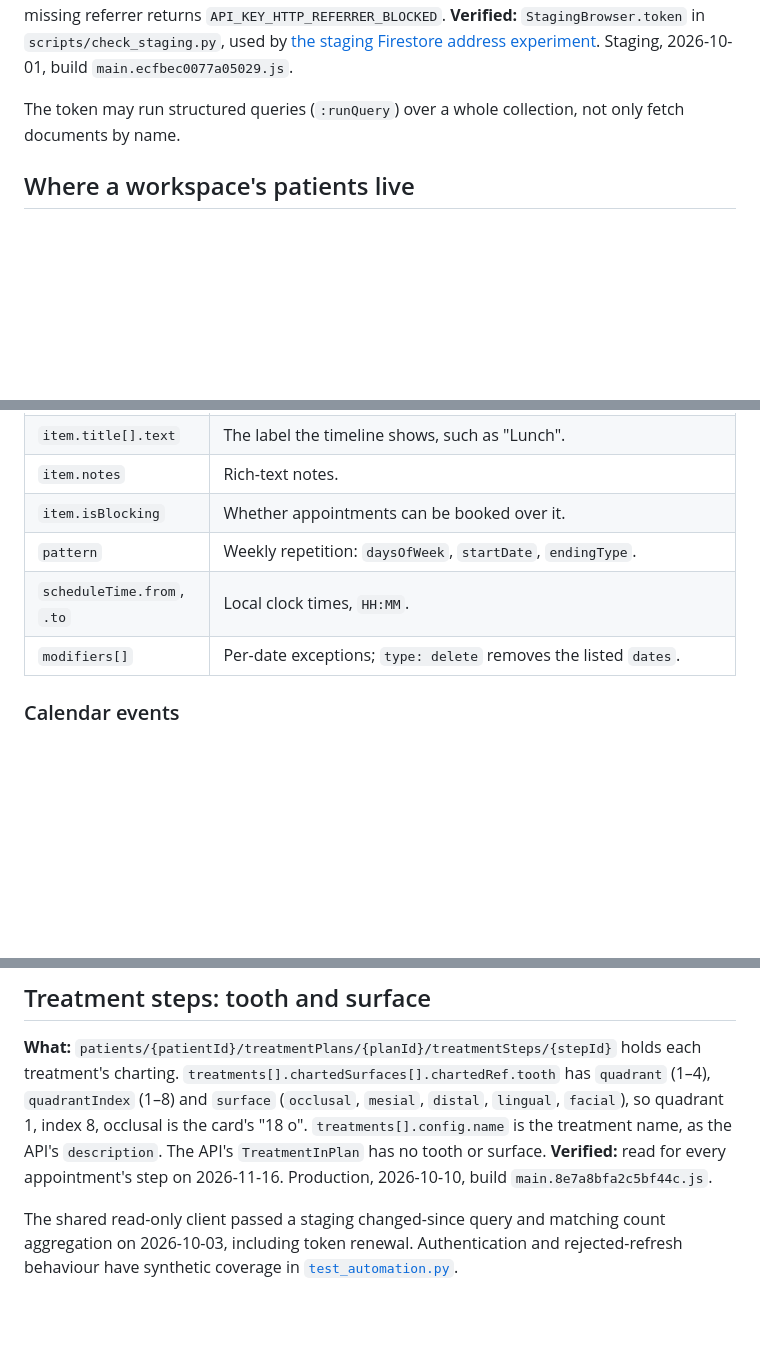
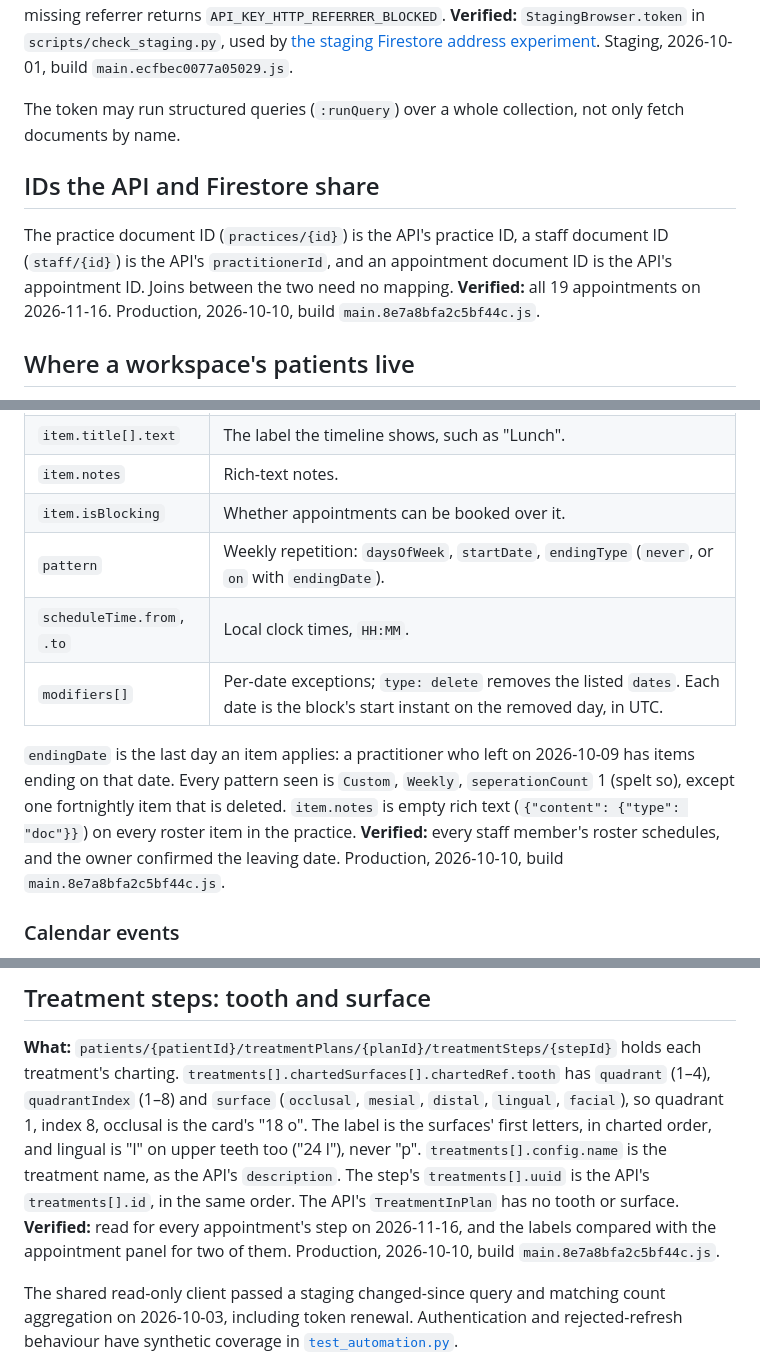
Before and after one commit to corrin/dental_practice_admin, a Markdown page: docs/principle/firestore.md, 3 parts joined by grey strips. GitHub-like rendering; blank space fills up the shorter version.

Commit message:
Record what the day sheet learned about Principle's data
Shared IDs, the summary event's appointment reference, roster ending
dates and empty notes, surface labels checked against the appointment
panel, and the per-appointment read for online booking.

Co-Authored-By: Claude Opus 5.5 <noreply@anthropic.com>

```diff
--- a/docs/principle/firestore.md
+++ b/docs/principle/firestore.md
@@ -15,6 +15,14 @@ and token renewal. A missing referrer returns `API_KEY_HTTP_REFERRER_BLOCKED`.
 
 The token may run structured queries (`:runQuery`) over a whole collection, not only fetch
 documents by name.
+
+## IDs the API and Firestore share
+
+The practice document ID (`practices/{id}`) is the API's practice ID, a staff document ID
+(`staff/{id}`) is the API's `practitionerId`, and an appointment document ID is the API's
+appointment ID. Joins between the two need no mapping.
+**Verified:** all 19 appointments on 2026-11-16. Production, 2026-10-10,
+build `main.8e7a8bfa2c5bf44c.js`.
 
 ## Where a workspace's patients live
 
@@ -116,9 +125,16 @@ Recurring blocks for one staff member, at `staff/{staffId}/rosterSchedules/{id}`
 | `item.title[].text` | The label the timeline shows, such as "Lunch". |
 | `item.notes` | Rich-text notes. |
 | `item.isBlocking` | Whether appointments can be booked over it. |
-| `pattern` | Weekly repetition: `daysOfWeek`, `startDate`, `endingType`. |
+| `pattern` | Weekly repetition: `daysOfWeek`, `startDate`, `endingType` (`never`, or `on` with `endingDate`). |
 | `scheduleTime.from`, `.to` | Local clock times, `HH:MM`. |
-| `modifiers[]` | Per-date exceptions; `type: delete` removes the listed `dates`. |
+| `modifiers[]` | Per-date exceptions; `type: delete` removes the listed `dates`. Each date is the block's start instant on the removed day, in UTC. |
+
+`endingDate` is the last day an item applies: a practitioner who left on 2026-10-09 has
+items ending on that date. Every pattern seen is `Custom`, `Weekly`, `seperationCount` 1
+(spelt so), except one fortnightly item that is deleted. `item.notes` is empty rich text
+(`{"content": {"type": "doc"}}`) on every roster item in the practice.
+**Verified:** every staff member's roster schedules, and the owner confirmed the leaving
+date. Production, 2026-10-10, build `main.8e7a8bfa2c5bf44c.js`.
 
 ### Calendar events
 
@@ -150,10 +167,12 @@ into the schedule summary.
 **What:** `patients/{patientId}/treatmentPlans/{planId}/treatmentSteps/{stepId}` holds each
 treatment's charting. `treatments[].chartedSurfaces[].chartedRef.tooth` has `quadrant` (1–4),
 `quadrantIndex` (1–8) and `surface` (`occlusal`, `mesial`, `distal`, `lingual`, `facial`), so
-quadrant 1, index 8, occlusal is the card's "18 o". `treatments[].config.name` is the treatment
-name, as the API's `description`. The API's `TreatmentInPlan` has no tooth or surface.
-**Verified:** read for every appointment's step on 2026-11-16. Production, 2026-10-10,
-build `main.8e7a8bfa2c5bf44c.js`.
+quadrant 1, index 8, occlusal is the card's "18 o". The label is the surfaces' first letters,
+in charted order, and lingual is "l" on upper teeth too ("24 l"), never "p". `treatments[].config.name` is the treatment
+name, as the API's `description`. The step's `treatments[].uuid` is the API's
+`treatments[].id`, in the same order. The API's `TreatmentInPlan` has no tooth or surface.
+**Verified:** read for every appointment's step on 2026-11-16, and the labels compared with
+the appointment panel for two of them. Production, 2026-10-10, build `main.8e7a8bfa2c5bf44c.js`.
 
 The shared read-only client passed a staging changed-since query and matching count aggregation
 on 2026-10-03, including token renewal. Authentication and rejected-refresh behaviour have
```
Also changed, not shown: other parts of docs/principle/firestore.md (+2 -0 lines), docs/principle/api-gaps.md (+4 -1 lines).
